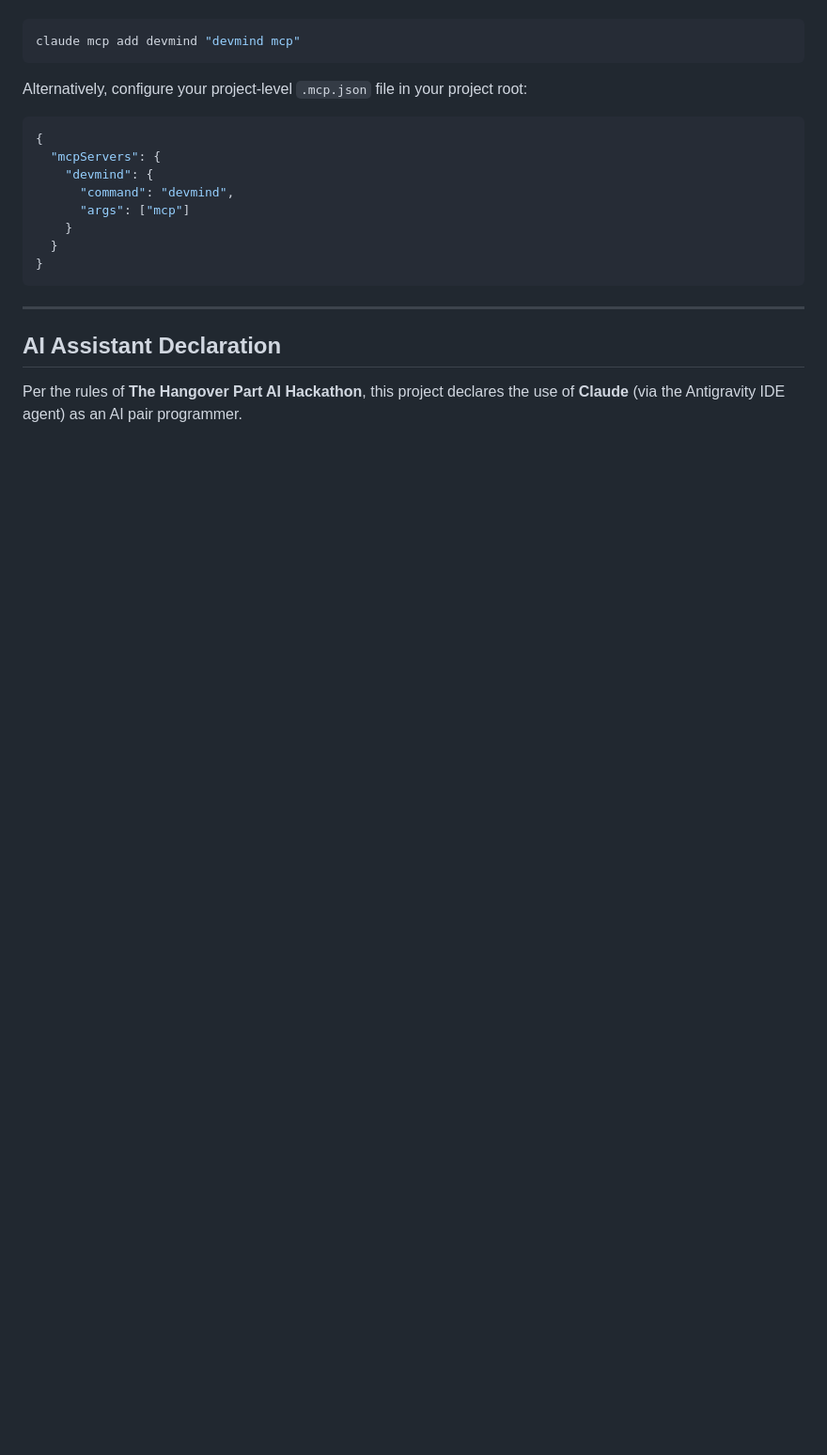
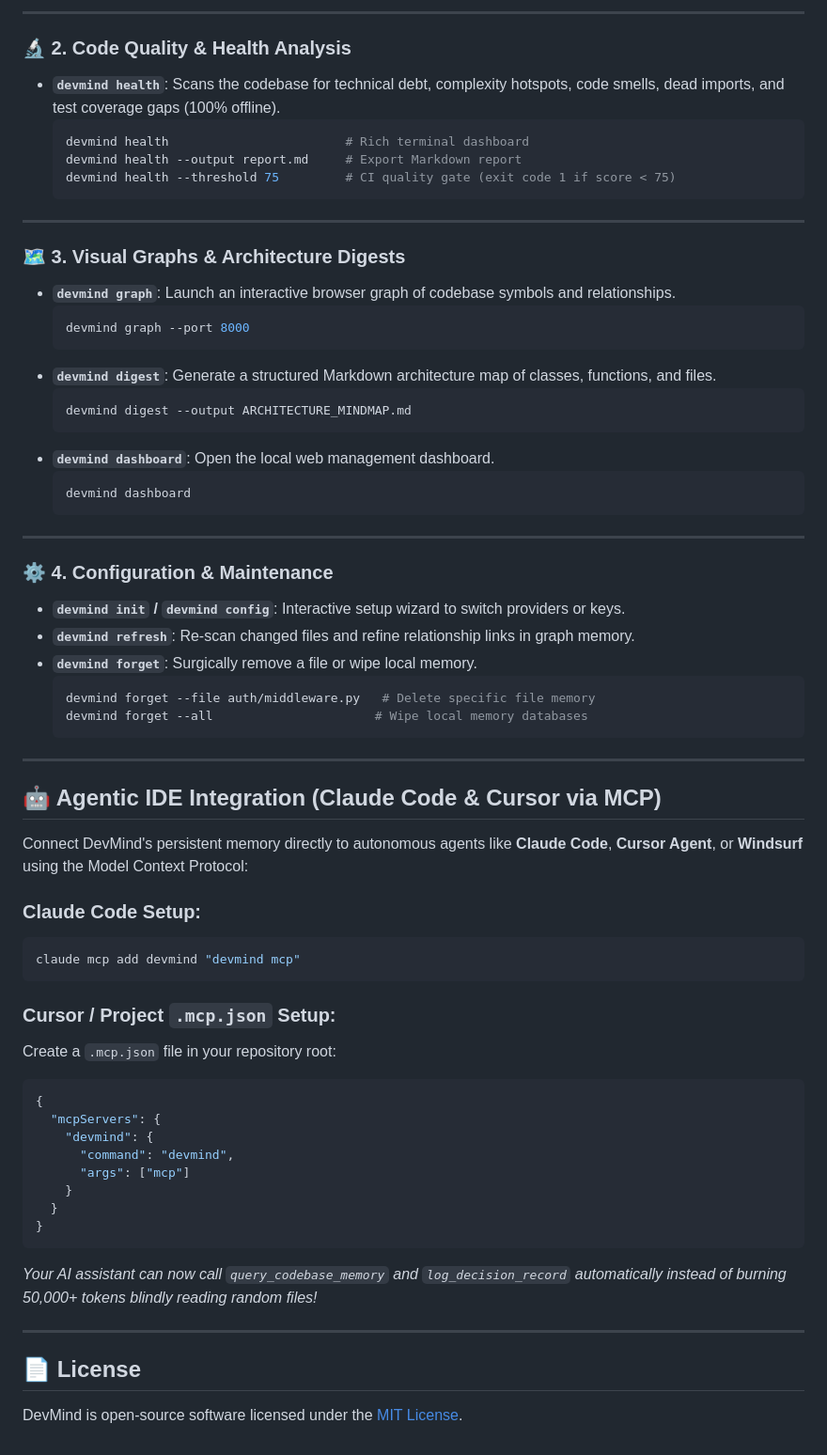
Before and after one commit to Anishp-cell/devmind-CLI, a Markdown page: README.md, the part around one of its changes. Shown at 94% size. GitHub-like rendering; blank space fills up the shorter version.

````diff
--- a/README.md
+++ b/README.md
@@ -115,9 +112,54 @@ To connect Claude Code to DevMind's memory, add the server to your Claude MCP co
 
+---
+
+### 🔬 2. Code Quality & Health Analysis
+* **`devmind health`**: Scans the codebase for technical debt, complexity hotspots, code smells, dead imports, and test coverage gaps (100% offline).
+  ```bash
+  devmind health                        # Rich terminal dashboard
+  devmind health --output report.md     # Export Markdown report
+  devmind health --threshold 75         # CI quality gate (exit code 1 if score < 75)
+  ```
+
+---
+
+### 🗺️ 3. Visual Graphs & Architecture Digests
+* **`devmind graph`**: Launch an interactive browser graph of codebase symbols and relationships.
+  ```bash
+  devmind graph --port 8000
+  ```
+* **`devmind digest`**: Generate a structured Markdown architecture map of classes, functions, and files.
+  ```bash
+  devmind digest --output ARCHITECTURE_MINDMAP.md
+  ```
+* **`devmind dashboard`**: Open the local web management dashboard.
+  ```bash
+  devmind dashboard
+  ```
+
+---
+
+### ⚙️ 4. Configuration & Maintenance
+* **`devmind init` / `devmind config`**: Interactive setup wizard to switch providers or keys.
+* **`devmind refresh`**: Re-scan changed files and refine relationship links in graph memory.
+* **`devmind forget`**: Surgically remove a file or wipe local memory.
+  ```bash
+  devmind forget --file auth/middleware.py   # Delete specific file memory
+  devmind forget --all                      # Wipe local memory databases
+  ```
+
+---
+
+## 🤖 Agentic IDE Integration (Claude Code & Cursor via MCP)
+
+Connect DevMind's persistent memory directly to autonomous agents like **Claude Code**, **Cursor Agent**, or **Windsurf** using the Model Context Protocol:
+
+### Claude Code Setup:
 ```bash
 claude mcp add devmind "devmind mcp"
 ```
 
-Alternatively, configure your project-level `.mcp.json` file in your project root:
+### Cursor / Project `.mcp.json` Setup:
+Create a `.mcp.json` file in your repository root:
 ```json
 {
   "mcpServers": {
@@ -128,9 +170,10 @@ Alternatively, configure your project-level `.mcp.json` file in your project roo
   }
 }
 ```
+*Your AI assistant can now call `query_codebase_memory` and `log_decision_record` automatically instead of burning 50,000+ tokens blindly reading random files!*
 
 ---
 
-## AI Assistant Declaration
+## 📄 License
 
-Per the rules of **The Hangover Part AI Hackathon**, this project declares the use of **Claude** (via the Antigravity IDE agent) as an AI pair programmer.
+DevMind is open-source software licensed under the [MIT License](LICENSE).
````
Also changed, not shown: other parts of README.md (+89 -92 lines).
